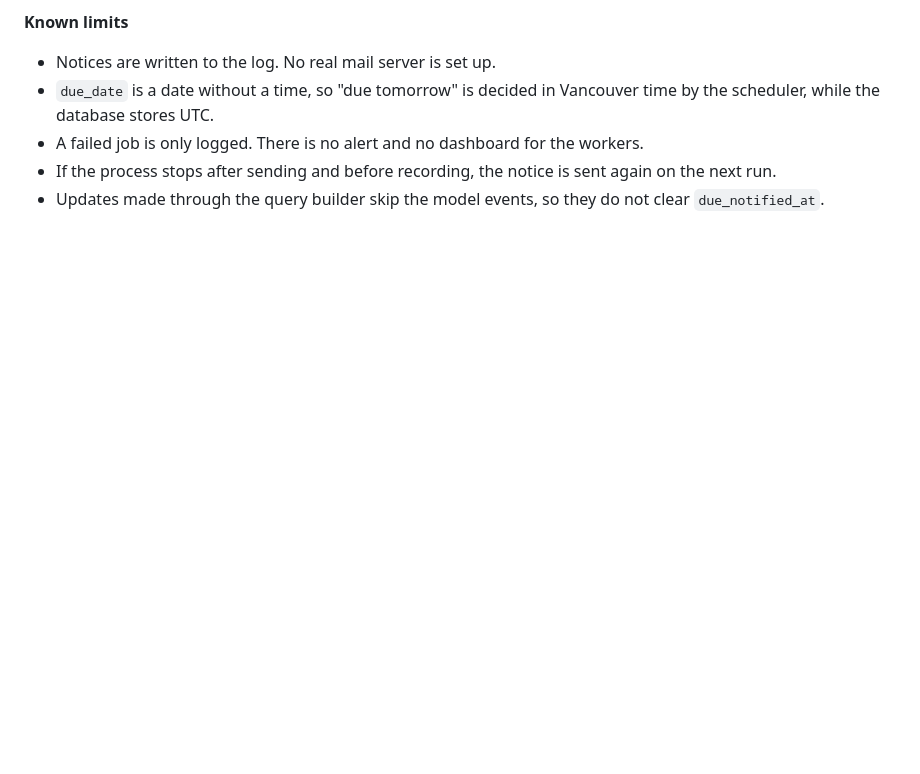
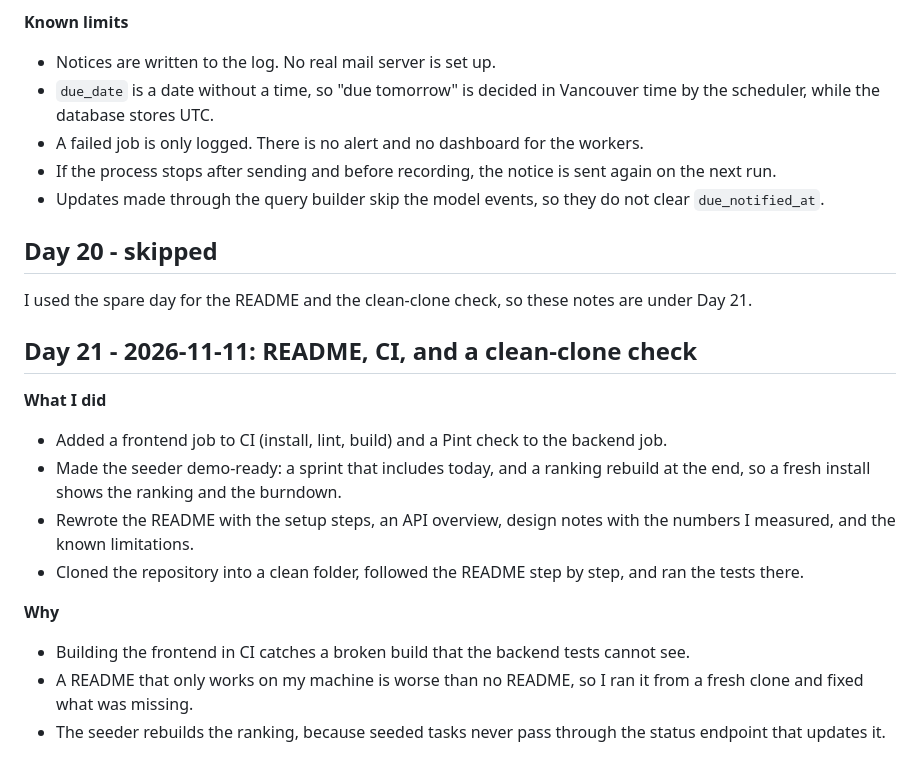
Before and after one commit to naoki-takami0120/sprint-taskboard, a Markdown page: docs/devlog.md, the part around the change. GitHub-like rendering; blank space fills up the shorter version.

Commit message:
Add Day 21 notes to devlog

```diff
--- a/docs/devlog.md
+++ b/docs/devlog.md
@@ -376,3 +376,20 @@
 - A failed job is only logged. There is no alert and no dashboard for the workers.
 - If the process stops after sending and before recording, the notice is sent again on the next run.
 - Updates made through the query builder skip the model events, so they do not clear `due_notified_at`.
+
+## Day 20 - skipped
+
+I used the spare day for the README and the clean-clone check, so these notes are under Day 21.
+
+## Day 21 - 2026-11-11: README, CI, and a clean-clone check
+
+**What I did**
+- Added a frontend job to CI (install, lint, build) and a Pint check to the backend job.
+- Made the seeder demo-ready: a sprint that includes today, and a ranking rebuild at the end, so a fresh install shows the ranking and the burndown.
+- Rewrote the README with the setup steps, an API overview, design notes with the numbers I measured, and the known limitations.
+- Cloned the repository into a clean folder, followed the README step by step, and ran the tests there.
+
+**Why**
+- Building the frontend in CI catches a broken build that the backend tests cannot see.
+- A README that only works on my machine is worse than no README, so I ran it from a fresh clone and fixed what was missing.
+- The seeder rebuilds the ranking, because seeded tasks never pass through the status endpoint that updates it.
```
